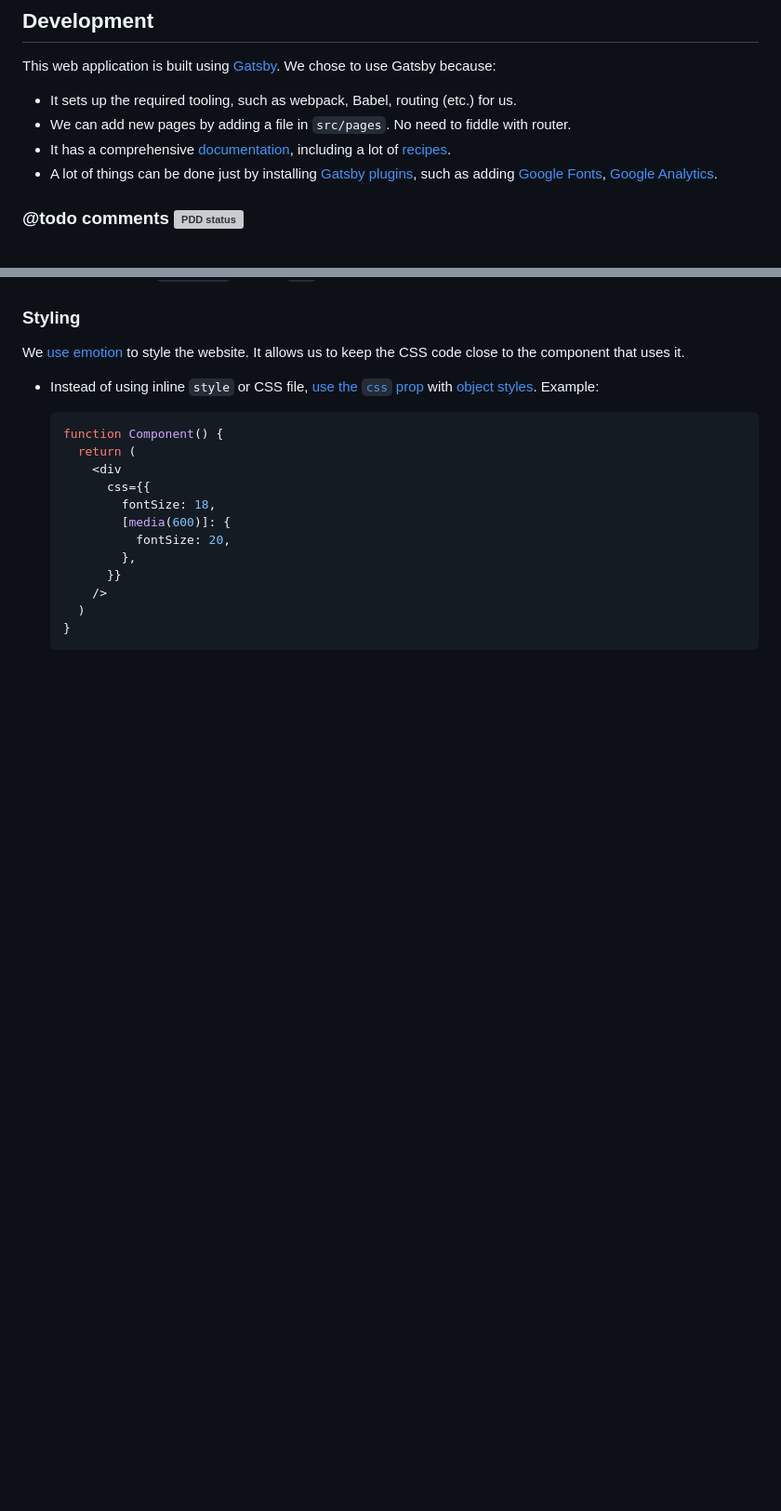
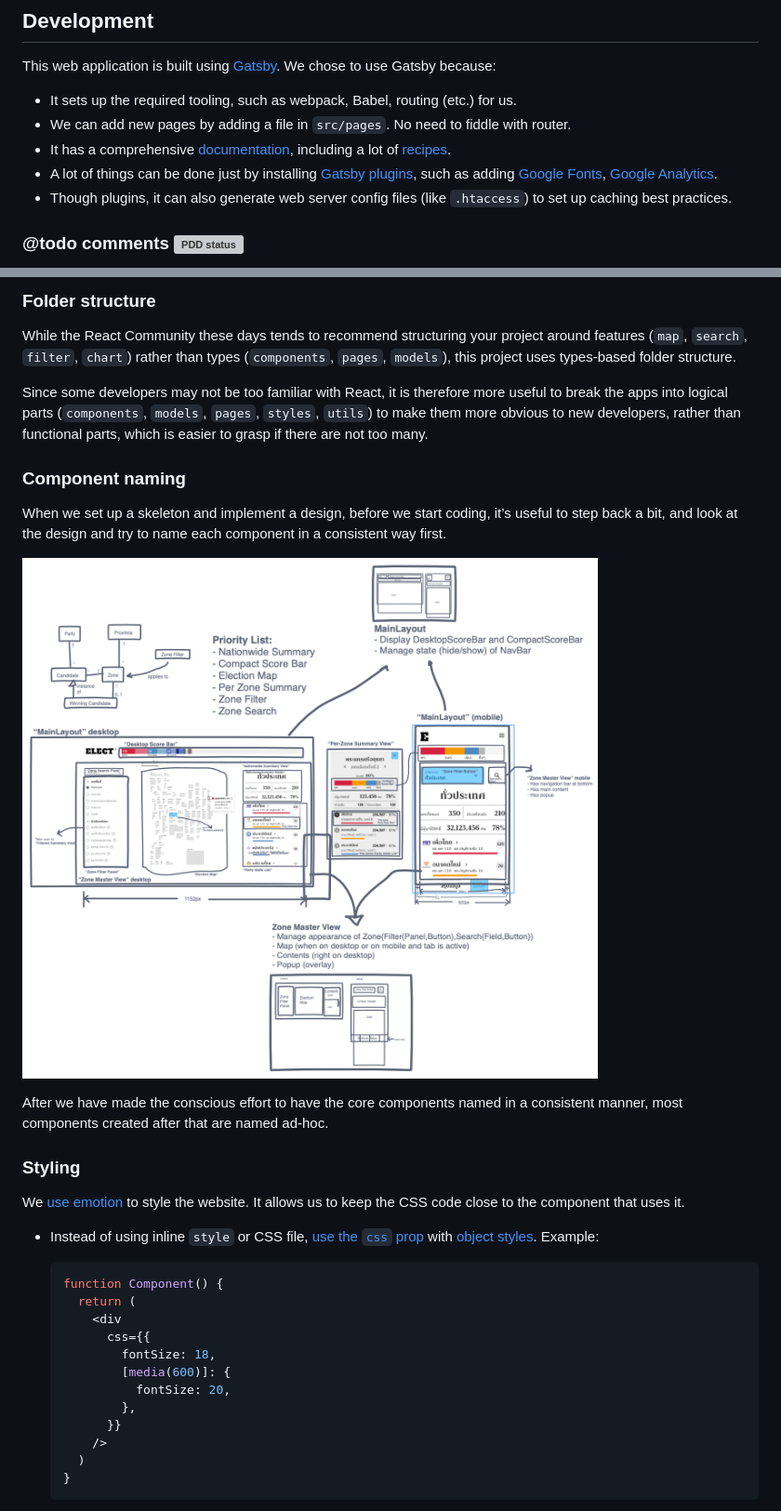
Before and after one commit to electinth/election-live, a Markdown page: README.md, 2 parts joined by grey strips. Shown: that part at 93% size. GitHub-like rendering; pictures changed too: docs/images/component-naming.png (added); blank space fills up the shorter version; grey boxes are pictures that could not be loaded.

```diff
--- a/README.md
+++ b/README.md
@@ -30,6 +34,7 @@ This web application is built using [Gatsby](https://www.gatsbyjs.org). We chose
 - We can add new pages by adding a file in `src/pages`. No need to fiddle with router.
 - It has a comprehensive [documentation](https://www.gatsbyjs.org/docs/), including a lot of [recipes](https://www.gatsbyjs.org/docs/recipes/).
 - A lot of things can be done just by installing [Gatsby plugins](https://www.gatsbyjs.org/plugins/), such as adding [Google Fonts](https://www.gatsbyjs.org/packages/gatsby-plugin-web-font-loader/), [Google Analytics](https://www.gatsbyjs.org/packages/gatsby-plugin-google-analytics/).
+- Though plugins, it can also generate web server config files (like `.htaccess`) to set up caching best practices.
 
 ### @todo comments [![PDD status](http://www.0pdd.com/svg?name=codeforthailand/election-live)](http://www.0pdd.com/p?name=codeforthailand/election-live)
 
@@ -86,3 +124,16 @@ Just add a new file in `src/pages` — each `.js` file becomes a new page automa
+### Folder structure
+
+While the React Community these days tends to recommend structuring your project around features (`map`, `search`, `filter`, `chart`) rather than types (`components`, `pages`, `models`), this project uses types-based folder structure.
+
+Since some developers may not be too familiar with React, it is therefore more useful to break the apps into logical parts (`components`, `models`, `pages`, `styles`, `utils`) to make them more obvious to new developers, rather than functional parts, which is easier to grasp if there are not too many.
+
+### Component naming
+
+When we set up a skeleton and implement a design, before we start coding, it’s useful to step back a bit, and look at the design and try to name each component in a consistent way first.
+
+![Component naming sketch](docs/images/component-naming.png)
+
+After we have made the conscious effort to have the core components named in a consistent manner, most components created after that are named ad-hoc.
 
 ### Styling
 
```
Also changed, not shown: other parts of README.md (+61 -0 lines), docs/images/data-architecture.png (added).
